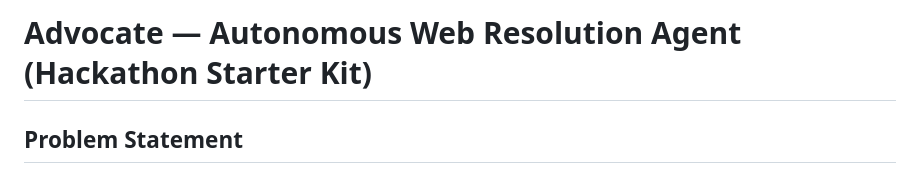
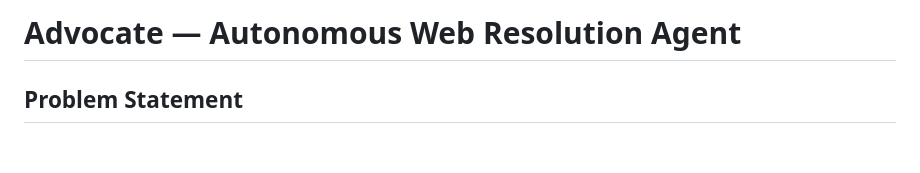
Before and after one commit to Shubham070msd/Advocate, a Markdown page: README.md, the part around the change. Drawn GitHub-style; blank space fills up the shorter version.

```diff
--- a/README.md
+++ b/README.md
@@ -1,4 +1,4 @@
-# Advocate — Autonomous Web Resolution Agent (Hackathon Starter Kit)
+# Advocate — Autonomous Web Resolution Agent
 
 ## Problem Statement
 
```
